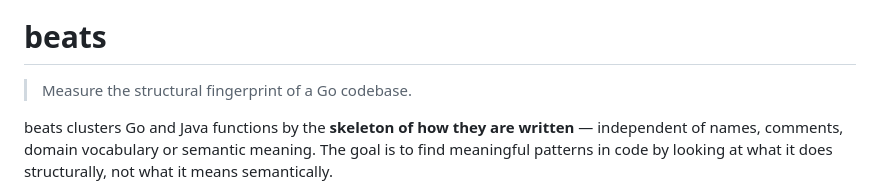
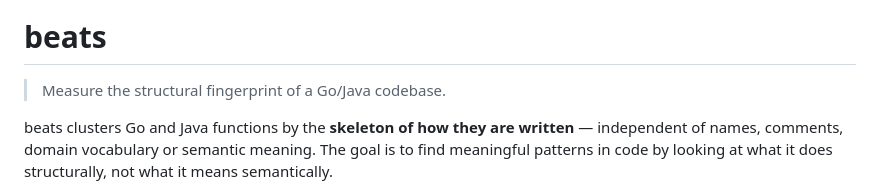
Before and after one commit to somak2kai/beats, a Markdown page: README.md, the part around the change. Drawn GitHub-style.

Commit message:
update readme to reference java support as well

```diff
--- a/README.md
+++ b/README.md
@@ -12,7 +12,7 @@
 
 # beats
 
-> Measure the structural fingerprint of a Go codebase.
+> Measure the structural fingerprint of a Go/Java codebase.
 
 beats clusters Go and Java functions by the **skeleton of how they are written** — independent of names, comments, domain vocabulary or semantic meaning. The goal is to find meaningful patterns in code by looking at what it does structurally, not what it means semantically.
 
```
